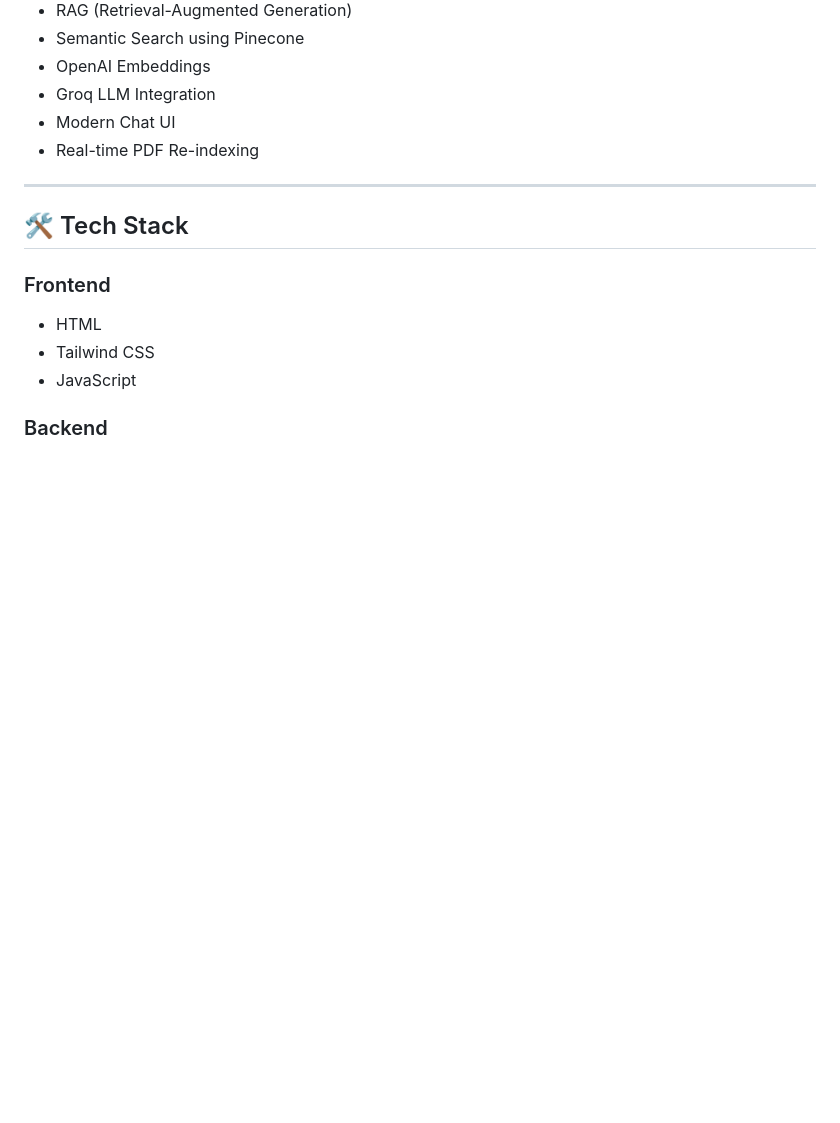
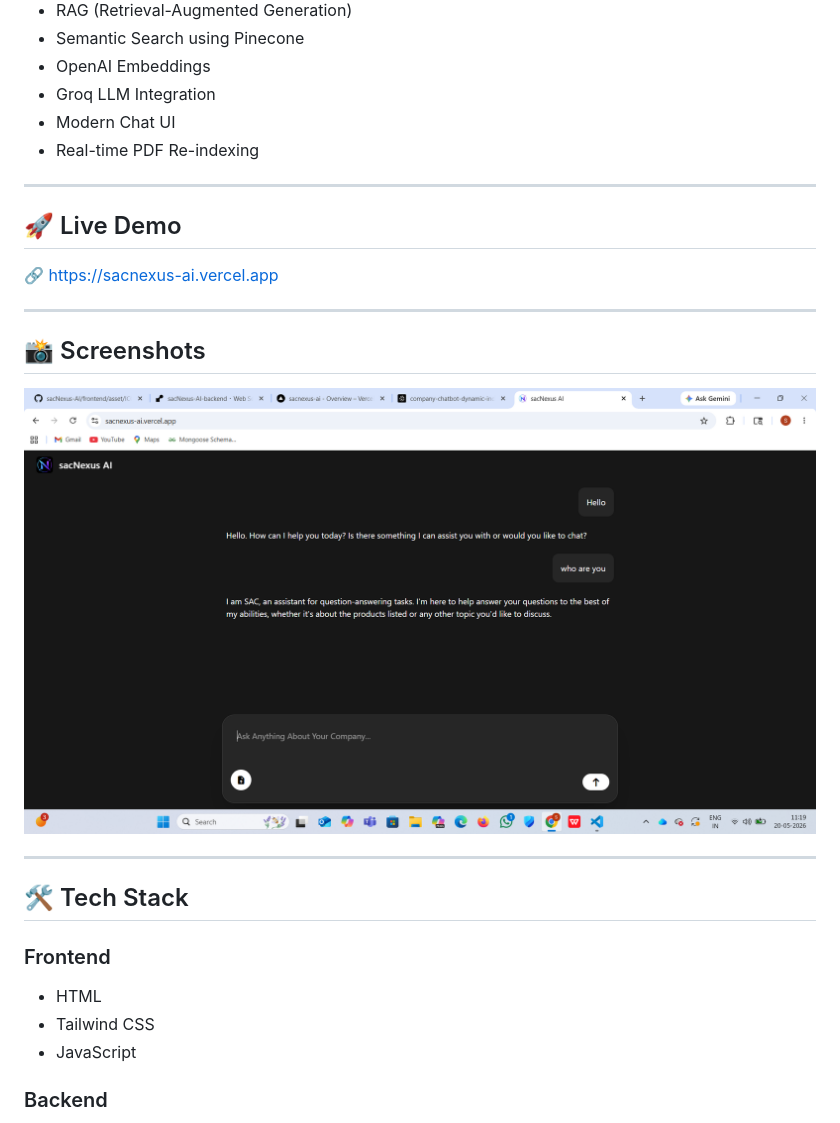
Before and after one commit to KumarSachin-1016/sacNexus-AI, a Markdown page: README.md, the part around the change. Rendered like a GitHub page; pictures changed too: screenshots/Chat.png (added); blank space fills up the shorter version.

Commit message:
Added screenshots and live demo link

```diff
--- a/README.md
+++ b/README.md
@@ -14,6 +14,18 @@ AI-powered company chatbot that answers questions from dynamically uploaded PDF
 - Groq LLM Integration
 - Modern Chat UI
 - Real-time PDF Re-indexing
+
+---
+
+## 🚀 Live Demo
+
+🔗 https://sacnexus-ai.vercel.app
+
+---
+
+## 📸 Screenshots
+
+<img width="100%" alt="Chat" src="./screenshots/Chat.png"/>
 
 ---
 
```
